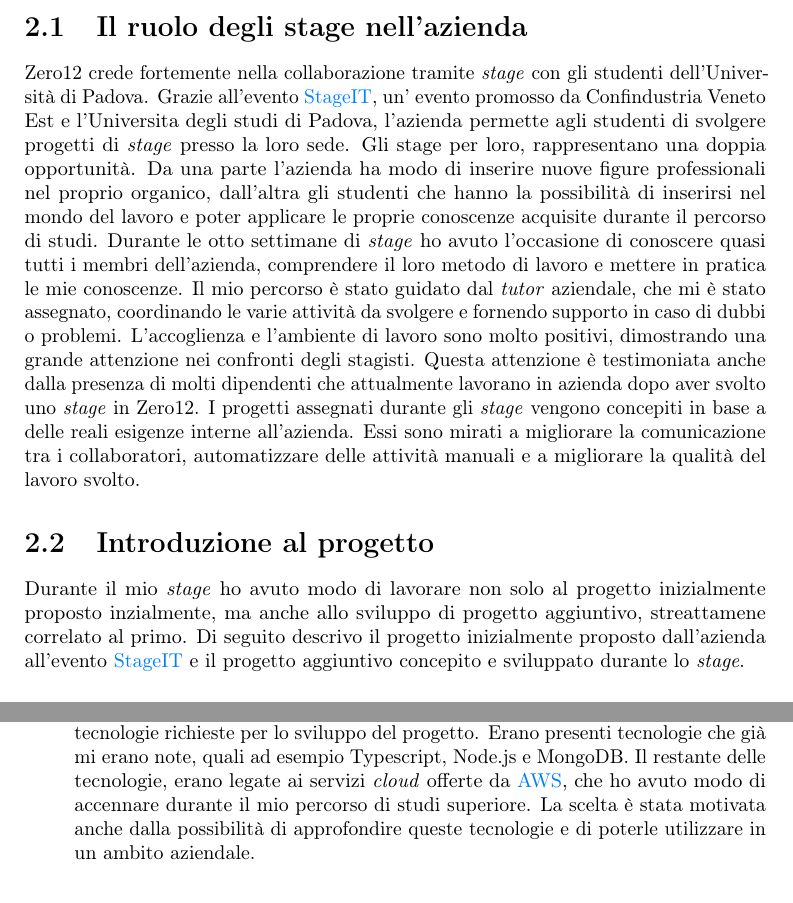
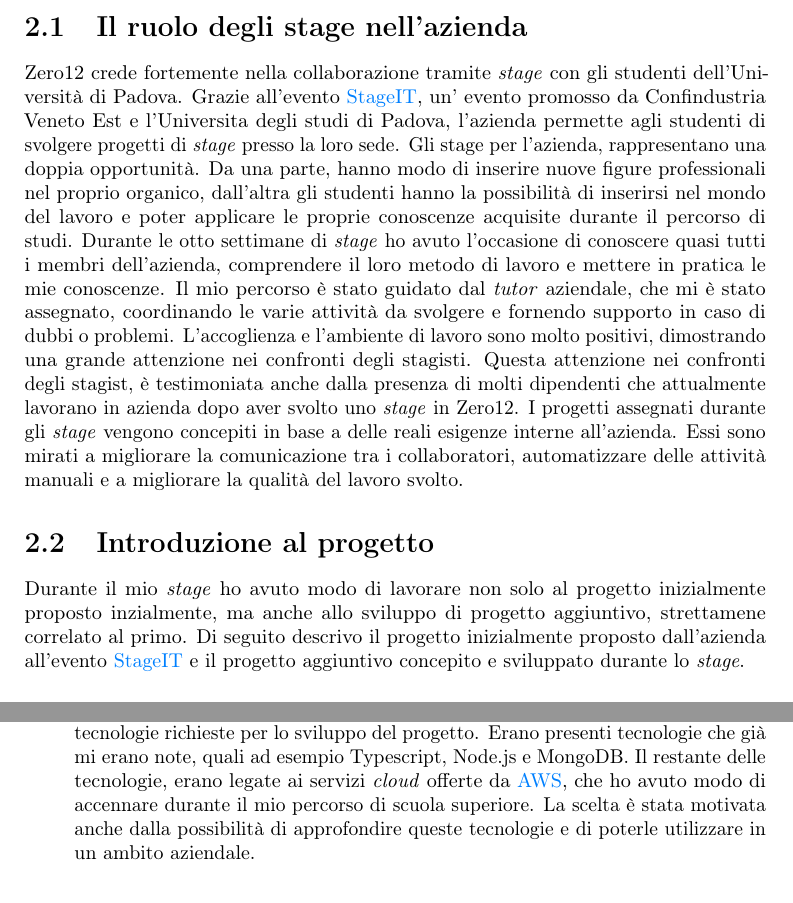
Before and after one commit to EndyXVIII/thesis-unipd, a LaTeX thesis (thesis.tex, which reads chapters/stage.tex): two parts of pages 25 and 29 of 35, joined at a grey line, cut so that both start at the same text. Compiled offline with pdfLaTeX.

Commit message:
fix: vari fix grammaticali

```diff
--- a/chapters/stage.tex
+++ b/chapters/stage.tex
@@ -6,14 +6,14 @@
 
 \section{Il ruolo degli stage nell'azienda}
 Zero12 crede fortemente nella collaborazione tramite \textit{stage} con gli studenti dell'Università di Padova. Grazie all'evento \gls{stageItg}, un' evento promosso da Confindustria Veneto Est e l'Universita degli studi di Padova, l'azienda permette agli studenti di svolgere progetti di \textit{stage} presso la loro sede.
-Gli stage per loro, rappresentano una doppia opportunità. Da una parte l’azienda ha modo di inserire nuove figure professionali nel proprio organico, dall’altra gli studenti che hanno la possibilità di inserirsi nel mondo del lavoro e poter applicare le proprie conoscenze acquisite durante il percorso di studi.
+Gli stage per l'azienda, rappresentano una doppia opportunità. Da una parte, hanno modo di inserire nuove figure professionali nel proprio organico, dall’altra gli studenti hanno la possibilità di inserirsi nel mondo del lavoro e poter applicare le proprie conoscenze acquisite durante il percorso di studi.
 Durante le otto settimane di \textit{stage} ho avuto l’occasione di conoscere quasi tutti i membri dell’azienda, comprendere il loro metodo di lavoro e mettere in pratica le mie conoscenze. Il mio percorso è stato guidato dal \textit{tutor} aziendale, che mi è stato assegnato, coordinando le varie attività da svolgere e fornendo supporto in caso di dubbi o problemi.
 L'accoglienza e l'ambiente di lavoro sono molto positivi, dimostrando una grande attenzione nei confronti degli stagisti.
-Questa attenzione è testimoniata anche dalla presenza di molti dipendenti che attualmente lavorano in azienda dopo aver svolto uno \textit{stage} in Zero12.
+Questa attenzione nei confronti degli stagist, è testimoniata anche dalla presenza di molti dipendenti che attualmente lavorano in azienda dopo aver svolto uno \textit{stage} in Zero12.
 I progetti assegnati durante gli \textit{stage} vengono concepiti in base a delle reali esigenze interne all’azienda. Essi sono mirati a migliorare la comunicazione tra i collaboratori, automatizzare delle attività manuali e a migliorare la qualità del lavoro svolto.
 
 \section{Introduzione al progetto}
-Durante il mio \textit{stage} ho avuto modo di lavorare non solo al progetto inizialmente proposto inzialmente, ma anche allo sviluppo di progetto aggiuntivo, streattamene correlato al primo.
+Durante il mio \textit{stage} ho avuto modo di lavorare non solo al progetto inizialmente proposto inzialmente, ma anche allo sviluppo di progetto aggiuntivo, strettamene correlato al primo.
 Di seguito descrivo il progetto inizialmente proposto dall'azienda all'evento \gls{stageItg} e il progetto aggiuntivo concepito e sviluppato durante lo \textit{stage}.
 \subsection{Sistema di proposte di risoluzioni a \textit{ticket} Jira} \label{sec:spiegazioneJira}
 L'idea del mio progetto nasce come strumento che l'azienda può utilizzare per velocizzare alcuni processi, che però può essere estesa ai clienti dell'azienda stessa. Nel contesto del progetto, viene immaginata un'azienda che vende componenti \textit{hardware}.
@@ -118,7 +118,7 @@ La scelta del progetto di Zero12 è stata basata su una serie di fattori che des
 \begin{itemize}
     \item \textbf{Tema del progetto}: Il progetto sul supporto tecnico facilitato con l'aiuto della IA Generativa, come descritto nel paragrafo \ref{sec:spiegazioneJira}, mi ha subito colpito, in quanto mi ha permesso di approfondire l'utilizzo di questa tecnologia, ormai sempre più utilizzata in vari ambiti. Un'altro motivo per cui ho scelto questo progetto, è stata l'utilità che un sistema del genere può avere in ambito aziendale, e la possibilità di poter estendere anche a clienti reali.
     \item \textbf{Prima impressione}: Come ho raccontato all'inizio del paragrafo, ho avuto modo di parlare con diverse aziende. Il colloquio che ho avuto con Zero12 è stato quello che mi è rimasto più impresso, in quanto si sono dimostrati molto disponibili nel rispondere alle mie domande, molto chiari nelle loro descrizioni e molto accoglienti. A seguito del colloquio, e a seguito dell'ottima impressioni che ho ricevuto da loro, mi sono interessato maggiormente al progetto proposto.
-    \item \textbf{Tecnologie utilizzate}: I giorni prima dell'evento, ho avuto modo di leggere le tecnologie richieste per lo sviluppo del progetto. Erano presenti tecnologie che già mi erano note, quali ad esempio Typescript, Node.js e MongoDB. Il restante delle tecnologie, erano legate ai servizi \textit{cloud} offerte da \gls{aws}, che ho avuto modo di accennare durante il mio percorso di studi superiore. La scelta è stata motivata anche dalla possibilità di approfondire queste tecnologie e di poterle utilizzare in un ambito aziendale.
+    \item \textbf{Tecnologie utilizzate}: I giorni prima dell'evento, ho avuto modo di leggere le tecnologie richieste per lo sviluppo del progetto. Erano presenti tecnologie che già mi erano note, quali ad esempio Typescript, Node.js e MongoDB. Il restante delle tecnologie, erano legate ai servizi \textit{cloud} offerte da \gls{aws}, che ho avuto modo di accennare durante il mio percorso di scuola superiore. La scelta è stata motivata anche dalla possibilità di approfondire queste tecnologie e di poterle utilizzare in un ambito aziendale.
 \end{itemize}
 
 \section{Obiettivi personali}
```
